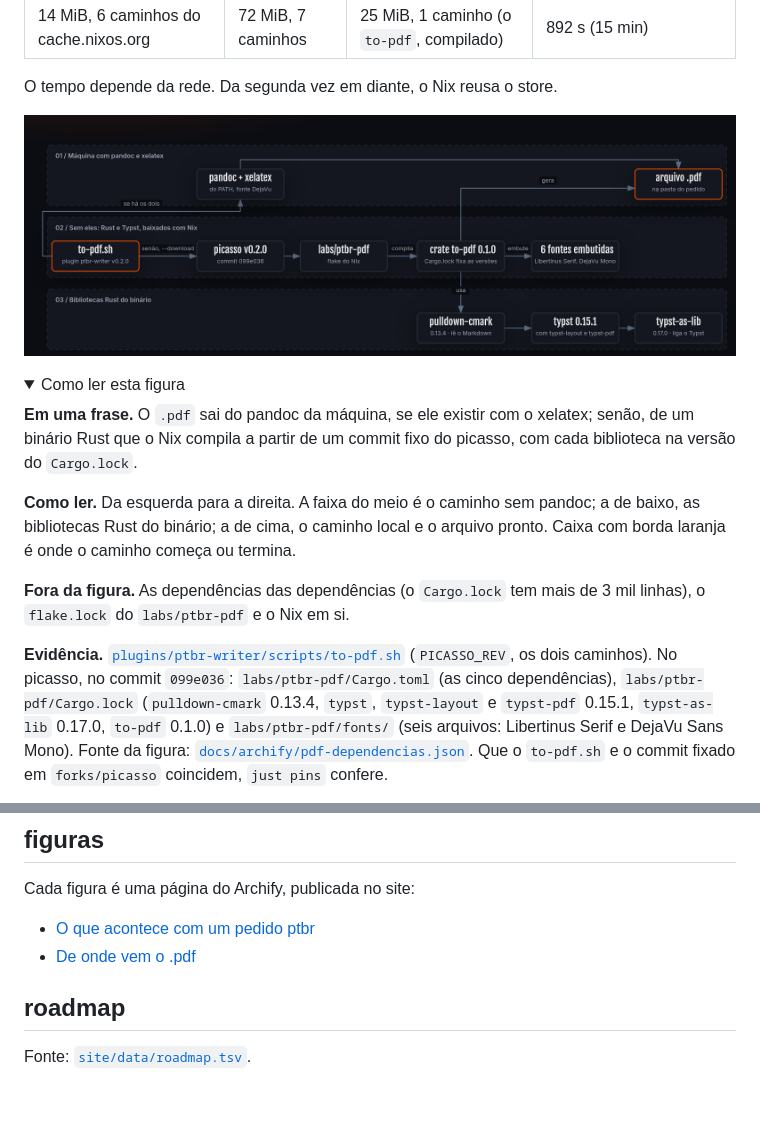
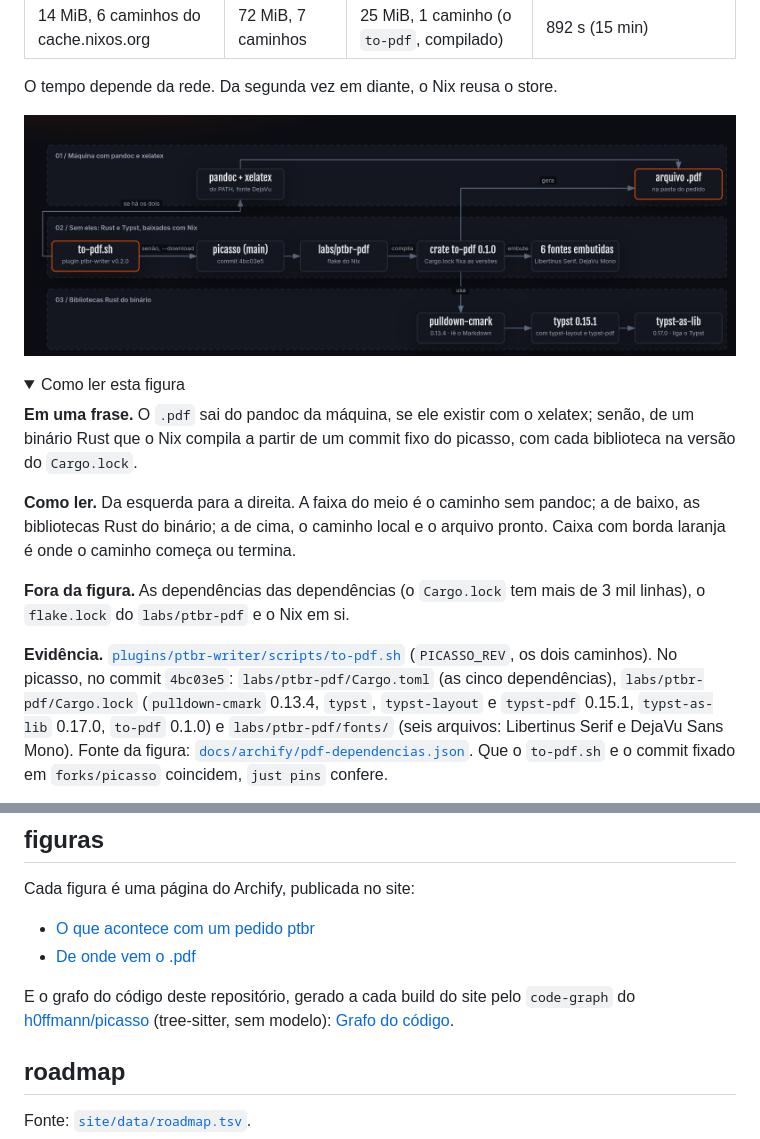
Before and after one commit to h0ffmann/ptbr-writer, a Markdown page: README.md, 2 parts joined by grey strips. GitHub-like rendering; pictures changed too: docs/img/pdf-dependencias.png; blank space fills up the shorter version.

```diff
--- a/README.md
+++ b/README.md
@@ -137,7 +137,7 @@ ele, o Claude pergunta antes de baixar, pelo Nix, o
 
 O tempo depende da rede. Da segunda vez em diante, o Nix reusa o store.
 
-![De onde vem o .pdf: o to-pdf.sh usa pandoc e xelatex se houver; senão baixa pelo Nix o picasso v0.2.0 (commit 099e036), cujo labs/ptbr-pdf compila o crate to-pdf 0.1.0, com pulldown-cmark 0.13.4, typst 0.15.1 e typst-as-lib 0.17.0 e 6 fontes embutidas.](docs/img/pdf-dependencias.png)
+![De onde vem o .pdf: o to-pdf.sh usa pandoc e xelatex se houver; senão baixa pelo Nix o picasso (commit 4bc03e5, depois do v0.2.0), cujo labs/ptbr-pdf compila o crate to-pdf 0.1.0, com pulldown-cmark 0.13.4, typst 0.15.1 e typst-as-lib 0.17.0 e 6 fontes embutidas.](docs/img/pdf-dependencias.png)
 
 <details open>
 <summary>Como ler esta figura</summary>
@@ -154,7 +154,7 @@ onde o caminho começa ou termina.
 `flake.lock` do `labs/ptbr-pdf` e o Nix em si.
 
 **Evidência.** [`plugins/ptbr-writer/scripts/to-pdf.sh`](plugins/ptbr-writer/scripts/to-pdf.sh)
-(`PICASSO_REV`, os dois caminhos). No picasso, no commit `099e036`: `labs/ptbr-pdf/Cargo.toml`
+(`PICASSO_REV`, os dois caminhos). No picasso, no commit `4bc03e5`: `labs/ptbr-pdf/Cargo.toml`
 (as cinco dependências), `labs/ptbr-pdf/Cargo.lock` (`pulldown-cmark` 0.13.4, `typst`,
 `typst-layout` e `typst-pdf` 0.15.1, `typst-as-lib` 0.17.0, `to-pdf` 0.1.0) e `labs/ptbr-pdf/fonts/`
 (seis arquivos: Libertinus Serif e DejaVu Sans Mono). Fonte da figura:
@@ -242,6 +242,10 @@ Cada figura é uma página do Archify, publicada no site:
 - [O que acontece com um pedido ptbr](https://h0ffmann.github.io/ptbr-writer/figuras/em-um-minuto.html)
 - [De onde vem o .pdf](https://h0ffmann.github.io/ptbr-writer/figuras/pdf-dependencias.html)
 
+E o grafo do código deste repositório, gerado a cada build do site pelo `code-graph` do
+[h0ffmann/picasso](https://github.com/h0ffmann/picasso) (tree-sitter, sem modelo):
+[Grafo do código](https://h0ffmann.github.io/ptbr-writer/grafo/graph.html).
+
 ## roadmap
 
 Fonte: [`site/data/roadmap.tsv`](site/data/roadmap.tsv).
```
Also changed, not shown: README.en.md (+6 -2 lines), 11 other files.
